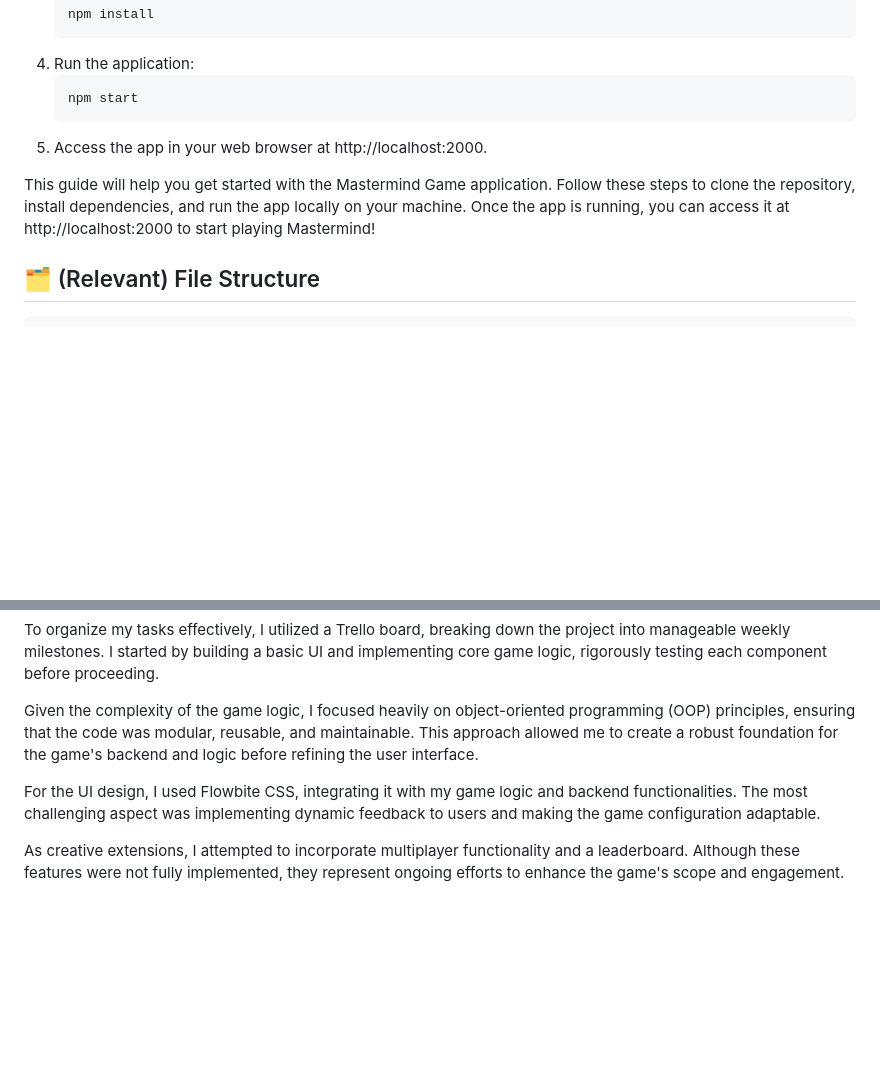
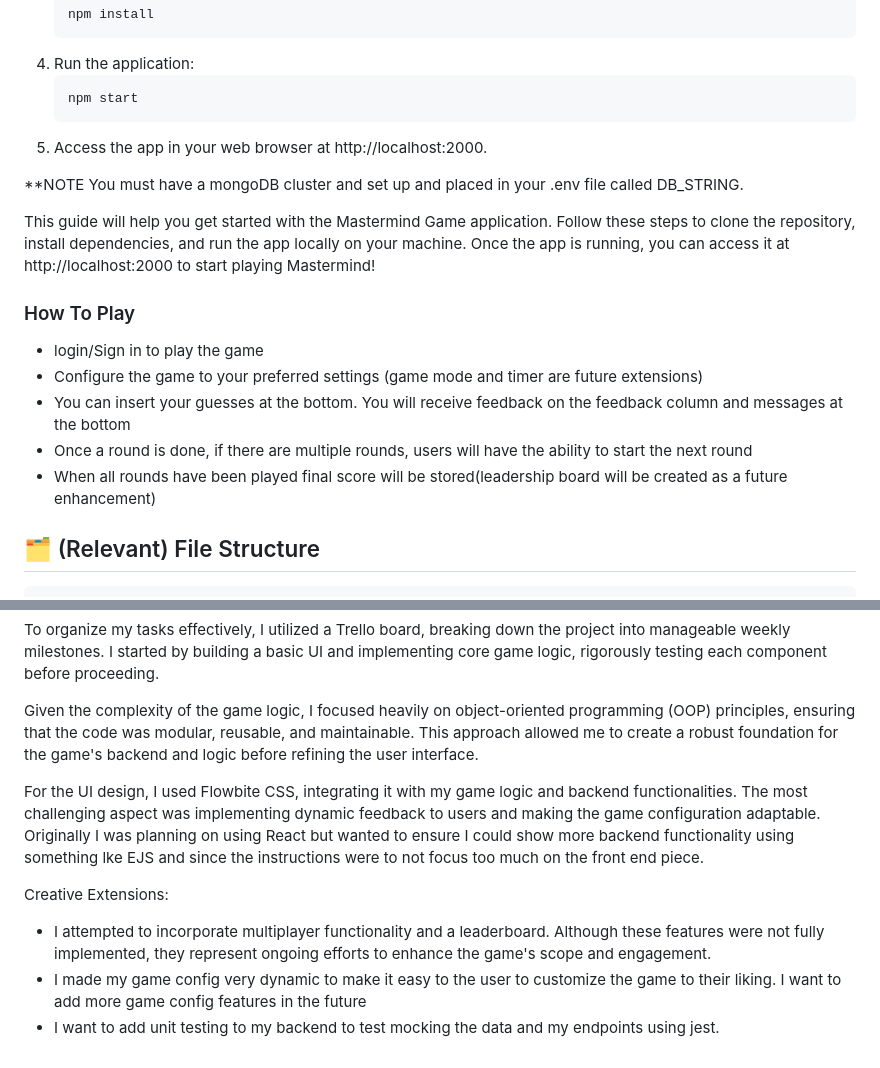
Before and after one commit to socratic617/mastermind_game, a Markdown page: README.md, 2 parts joined by grey strips. Drawn GitHub-style; blank space fills up the shorter version.

````diff
--- a/README.md
+++ b/README.md
@@ -37,7 +37,16 @@ Welcome to the [**Mastermind Game**](https://mastermindgame-production.up.railwa
    npm start
 5. Access the app in your web browser at http://localhost:2000.
 
+**NOTE You must have a mongoDB cluster and set up and placed in your .env file called DB_STRING.
+
 This guide will help you get started with the Mastermind Game application. Follow these steps to clone the repository, install dependencies, and run the app locally on your machine. Once the app is running, you can access it at http://localhost:2000 to start playing Mastermind!
+
+### How To Play
+- login/Sign in to play the game
+- Configure the game to your preferred settings (game mode and timer are future extensions)
+- You can insert your guesses at the bottom. You will receive feedback on the feedback column and messages at the bottom
+- Once a round is done, if there are multiple rounds, users will have the ability to start the next round
+- When all rounds have been played final score will be stored(leadership board will be created as a future enhancement)
 
 ## 🗂️ (Relevant) File Structure
 ```bash
@@ -102,6 +111,9 @@ To organize my tasks effectively, I utilized a Trello board, breaking down the p
 
 Given the complexity of the game logic, I focused heavily on object-oriented programming (OOP) principles, ensuring that the code was modular, reusable, and maintainable. This approach allowed me to create a robust foundation for the game's backend and logic before refining the user interface.
 
-For the UI design, I used Flowbite CSS, integrating it with my game logic and backend functionalities. The most challenging aspect was implementing dynamic feedback to users and making the game configuration adaptable.
+For the UI design, I used Flowbite CSS, integrating it with my game logic and backend functionalities. The most challenging aspect was implementing dynamic feedback to users and making the game configuration adaptable. Originally I was planning on using React but wanted to ensure I could show more backend functionality using something lke EJS and since the instructions were to not focus too much on the front end piece.
 
-As creative extensions, I attempted to incorporate multiplayer functionality and a leaderboard. Although these features were not fully implemented, they represent ongoing efforts to enhance the game's scope and engagement.
+Creative Extensions:
+- I attempted to incorporate multiplayer functionality and a leaderboard. Although these features were not fully implemented, they represent ongoing efforts to enhance the game's scope and engagement.
+- I made my game config very dynamic to make it easy to the user to customize the game to their liking. I want to add more game config features in the future
+- I want to add unit testing to my backend to test mocking the data and my endpoints using jest.
````
